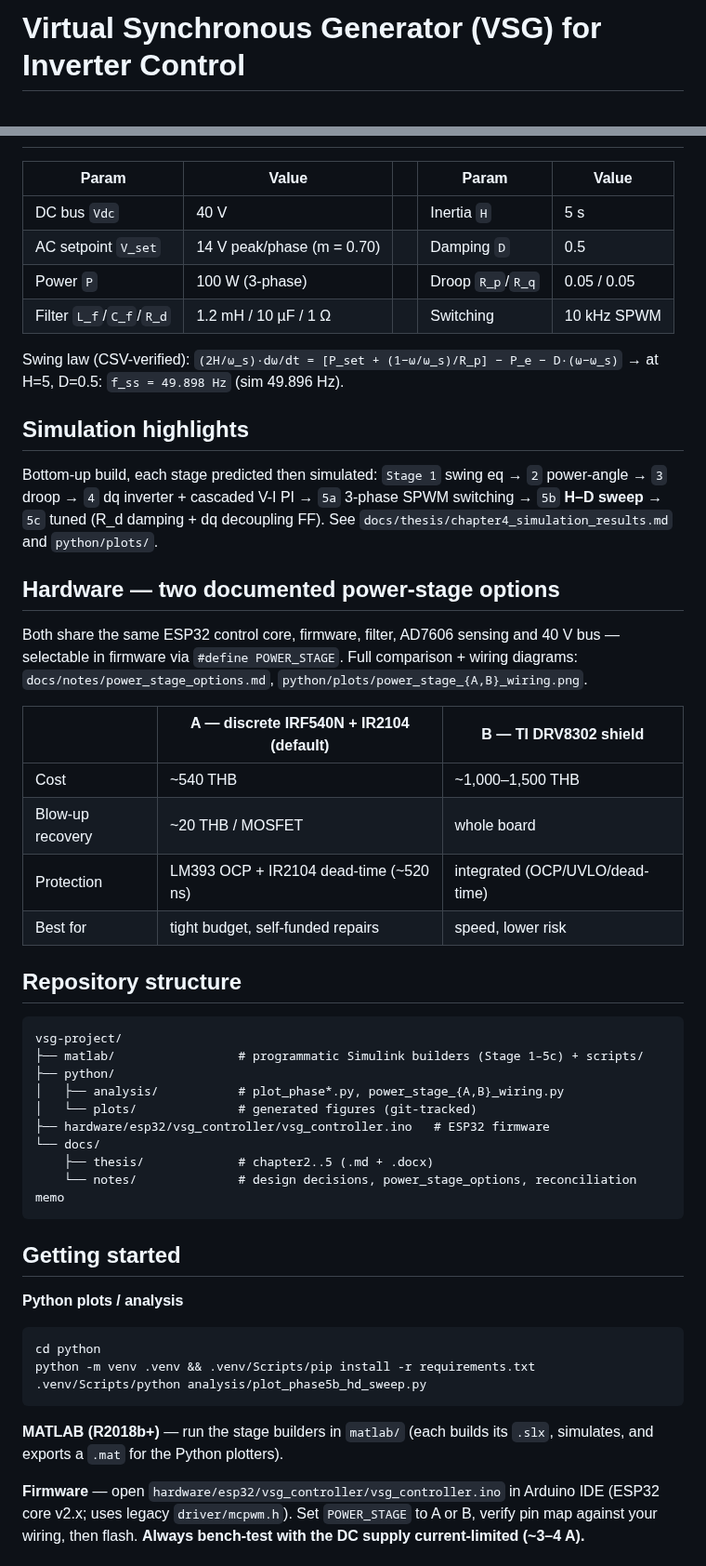
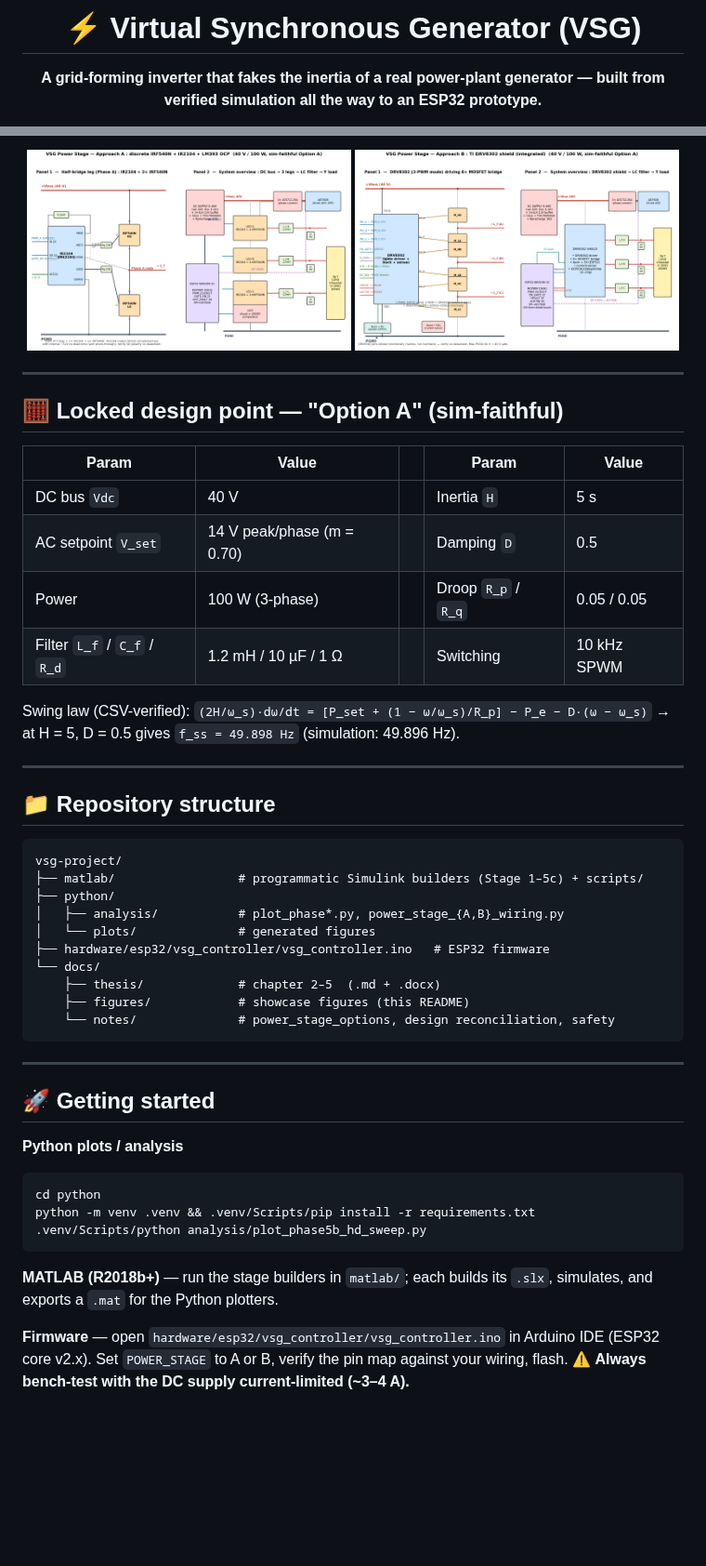
Before and after one commit to Napoleon9801/vsg-project, a Markdown page: README.md, 2 parts joined by grey strips. Shown at 93% size. GitHub-like rendering; pictures changed too: docs/figures/power_stage_A_wiring.png (added), docs/figures/power_stage_B_wiring.png (added); blank space fills up the shorter version.

````diff
--- a/README.md
+++ b/README.md
@@ -1,2 +1,3 @@
-# Virtual Synchronous Generator (VSG) for Inverter Control
+<h1 align="center">⚡ Virtual Synchronous Generator (VSG)</h1>
+<p align="center"><b>A grid-forming inverter that fakes the inertia of a real power-plant generator — built from verified simulation all the way to an ESP32 prototype.</b></p>
 
@@ -22,49 +80,43 @@ synchronous machine using a 3-phase voltage-source inverter. The project goes fr
+<p align="center">
+  <img src="docs/figures/power_stage_A_wiring.png" width="49%">
+  <img src="docs/figures/power_stage_B_wiring.png" width="49%">
+</p>
+
+---
+
+## 🧮 Locked design point — "Option A" (sim-faithful)
 
 | Param | Value | | Param | Value |
 |---|---|---|---|---|
 | DC bus `Vdc` | 40 V | | Inertia `H` | 5 s |
 | AC setpoint `V_set` | 14 V peak/phase (m = 0.70) | | Damping `D` | 0.5 |
-| Power `P` | 100 W (3-phase) | | Droop `R_p`/`R_q` | 0.05 / 0.05 |
-| Filter `L_f`/`C_f`/`R_d` | 1.2 mH / 10 µF / 1 Ω | | Switching | 10 kHz SPWM |
+| Power | 100 W (3-phase) | | Droop `R_p` / `R_q` | 0.05 / 0.05 |
+| Filter `L_f` / `C_f` / `R_d` | 1.2 mH / 10 µF / 1 Ω | | Switching | 10 kHz SPWM |
 
-Swing law (CSV-verified): `(2H/ω_s)·dω/dt = [P_set + (1−ω/ω_s)/R_p] − P_e − D·(ω−ω_s)`
-→ at H=5, D=0.5: `f_ss = 49.898 Hz` (sim 49.896 Hz).
+Swing law (CSV-verified):
+`(2H/ω_s)·dω/dt = [P_set + (1 − ω/ω_s)/R_p] − P_e − D·(ω − ω_s)`
+→ at H = 5, D = 0.5 gives `f_ss = 49.898 Hz` (simulation: 49.896 Hz).
 
-## Simulation highlights
+---
 
-Bottom-up build, each stage predicted then simulated:
-`Stage 1` swing eq → `2` power-angle → `3` droop → `4` dq inverter + cascaded V-I PI →
-`5a` 3-phase SPWM switching → `5b` **H–D sweep** → `5c` tuned (R_d damping + dq decoupling FF).
-See `docs/thesis/chapter4_simulation_results.md` and `python/plots/`.
-
-## Hardware — two documented power-stage options
-
-Both share the same ESP32 control core, firmware, filter, AD7606 sensing and 40 V bus —
-selectable in firmware via `#define POWER_STAGE`. Full comparison + wiring diagrams:
-`docs/notes/power_stage_options.md`, `python/plots/power_stage_{A,B}_wiring.png`.
-
-| | **A — discrete IRF540N + IR2104** (default) | **B — TI DRV8302 shield** |
-|---|---|---|
-| Cost | ~540 THB | ~1,000–1,500 THB |
-| Blow-up recovery | ~20 THB / MOSFET | whole board |
-| Protection | LM393 OCP + IR2104 dead-time (~520 ns) | integrated (OCP/UVLO/dead-time) |
-| Best for | tight budget, self-funded repairs | speed, lower risk |
-
-## Repository structure
+## 📁 Repository structure
 
 ```
 vsg-project/
 ├── matlab/                 # programmatic Simulink builders (Stage 1–5c) + scripts/
 ├── python/
 │   ├── analysis/           # plot_phase*.py, power_stage_{A,B}_wiring.py
-│   └── plots/              # generated figures (git-tracked)
+│   └── plots/              # generated figures
 ├── hardware/esp32/vsg_controller/vsg_controller.ino   # ESP32 firmware
 └── docs/
-    ├── thesis/             # chapter2..5 (.md + .docx)
-    └── notes/              # design decisions, power_stage_options, reconciliation memo
+    ├── thesis/             # chapter 2–5  (.md + .docx)
+    ├── figures/            # showcase figures (this README)
+    └── notes/              # power_stage_options, design reconciliation, safety
 ```
 
-## Getting started
+---
+
+## 🚀 Getting started
 
 **Python plots / analysis**
 ```bash
@@ -73,11 +125,10 @@ python -m venv .venv && .venv/Scripts/pip install -r requirements.txt
 .venv/Scripts/python analysis/plot_phase5b_hd_sweep.py
 ```
 
-**MATLAB (R2018b+)** — run the stage builders in `matlab/` (each builds its `.slx`,
-simulates, and exports a `.mat` for the Python plotters).
+**MATLAB (R2018b+)** — run the stage builders in `matlab/`; each builds its `.slx`, simulates,
+and exports a `.mat` for the Python plotters.
 
 **Firmware** — open `hardware/esp32/vsg_controller/vsg_controller.ino` in Arduino IDE
-(ESP32 core v2.x; uses legacy `driver/mcpwm.h`). Set `POWER_STAGE` to A or B, verify
-pin map against your wiring, then flash. **Always bench-test with the DC supply
-current-limited (~3–4 A).**
+(ESP32 core v2.x). Set `POWER_STAGE` to A or B, verify the pin map against your wiring, flash.
+⚠️ **Always bench-test with the DC supply current-limited (~3–4 A).**
 
````
Also changed, not shown: other parts of README.md (+72 -15 lines), docs/figures/phase5a_switching.png (added), docs/figures/phase5b_F1_heatmaps.png (added), docs/figures/phase5b_F2_inertia_overlay.png (added).
